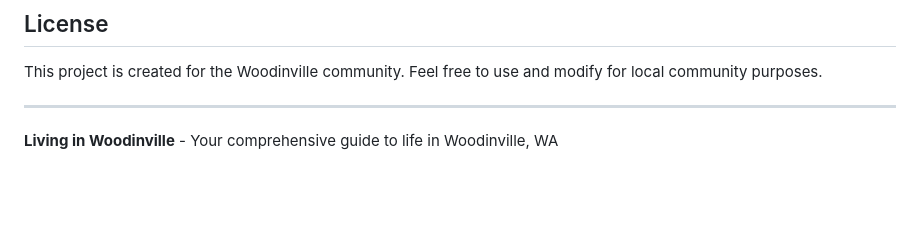
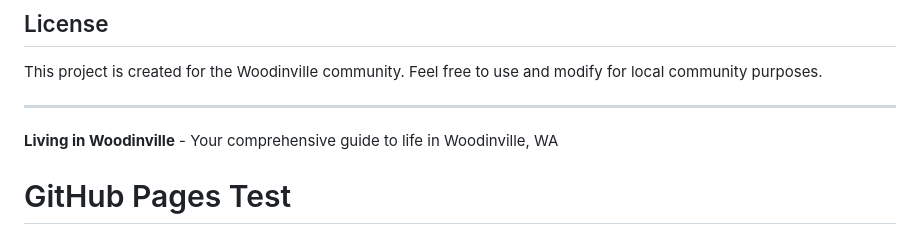
Before and after one commit to StanislavBG/livinginwoodinville, a Markdown page: README.md, the part around the change. Drawn GitHub-style; blank space fills up the shorter version.

```diff
--- a/README.md
+++ b/README.md
@@ -153,3 +153,4 @@ This project is created for the Woodinville community. Feel free to use and modi
 ---
 
 **Living in Woodinville** - Your comprehensive guide to life in Woodinville, WA
+# GitHub Pages Test
```
